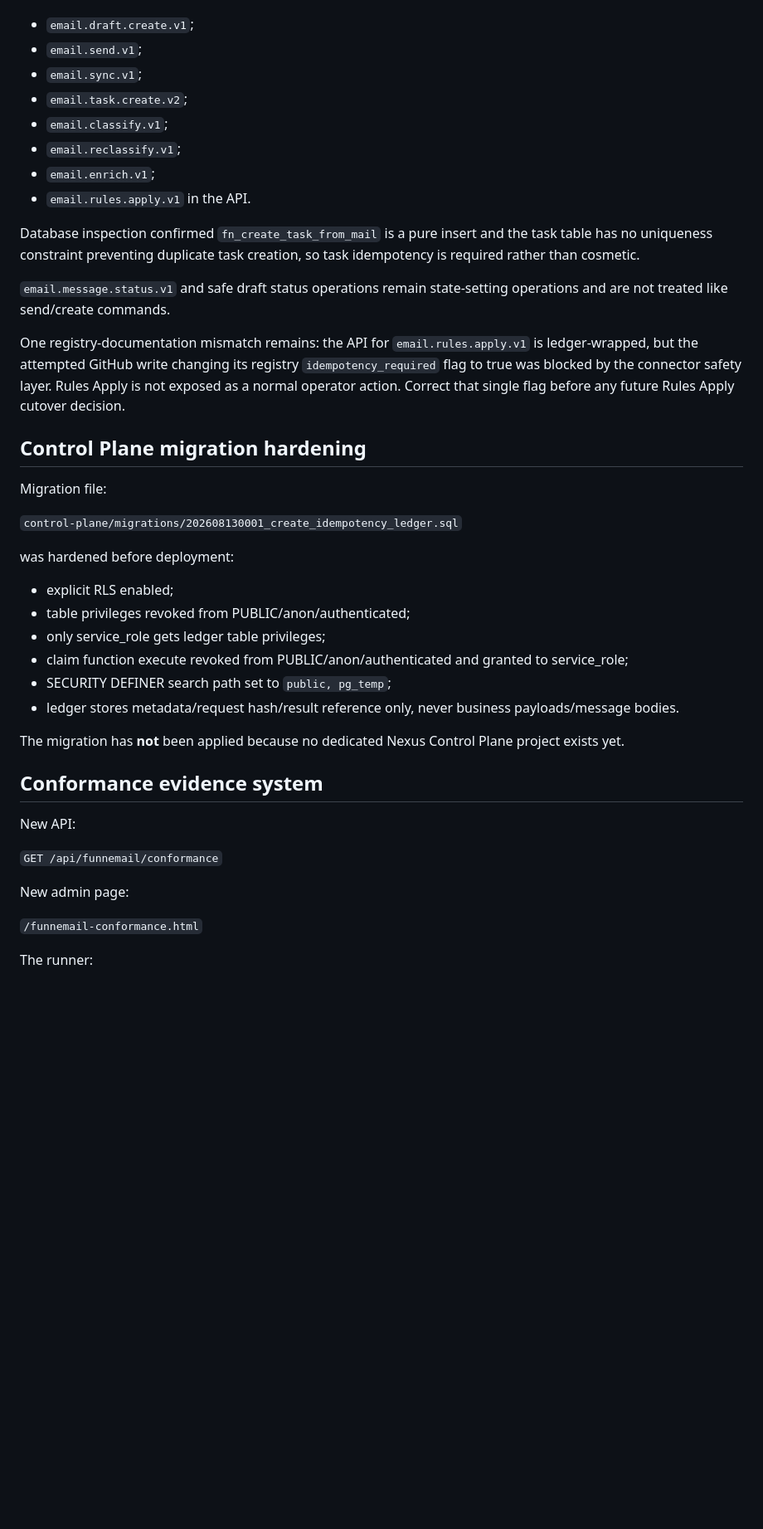
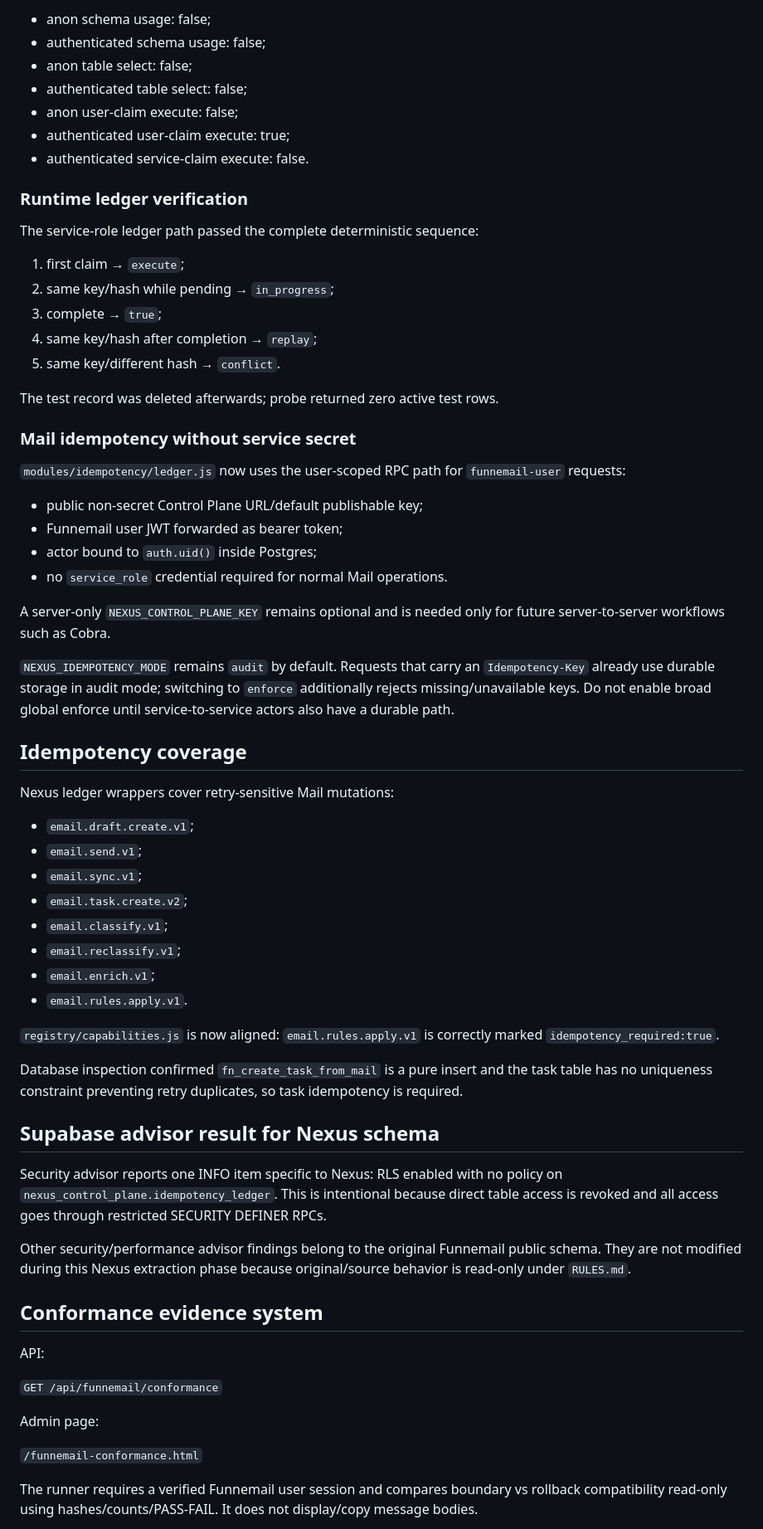
Before and after one commit to tmwe-dev/nexus, a Markdown page: STATE.md, the part around one of its changes. Shown at 83% size. Rendered like a GitHub page; blank space fills up the shorter version.

Commit message:
Mark isolated Nexus control plane active

```diff
--- a/STATE.md
+++ b/STATE.md
@@ -84,3 +110,39 @@ Nexus ledger wrappers now cover retry-sensitive Mail mutations including:
+- anon schema usage: false;
+- authenticated schema usage: false;
+- anon table select: false;
+- authenticated table select: false;
+- anon user-claim execute: false;
+- authenticated user-claim execute: true;
+- authenticated service-claim execute: false.
+
+### Runtime ledger verification
+
+The service-role ledger path passed the complete deterministic sequence:
+
+1. first claim → `execute`;
+2. same key/hash while pending → `in_progress`;
+3. complete → `true`;
+4. same key/hash after completion → `replay`;
+5. same key/different hash → `conflict`.
+
+The test record was deleted afterwards; probe returned zero active test rows.
+
+### Mail idempotency without service secret
+
+`modules/idempotency/ledger.js` now uses the user-scoped RPC path for `funnemail-user` requests:
+
+- public non-secret Control Plane URL/default publishable key;
+- Funnemail user JWT forwarded as bearer token;
+- actor bound to `auth.uid()` inside Postgres;
+- no `service_role` credential required for normal Mail operations.
+
+A server-only `NEXUS_CONTROL_PLANE_KEY` remains optional and is needed only for future server-to-server workflows such as Cobra.
+
+`NEXUS_IDEMPOTENCY_MODE` remains `audit` by default. Requests that carry an `Idempotency-Key` already use durable storage in audit mode; switching to `enforce` additionally rejects missing/unavailable keys. Do not enable broad global enforce until service-to-service actors also have a durable path.
+
+## Idempotency coverage
+
+Nexus ledger wrappers cover retry-sensitive Mail mutations:
 
 - `email.draft.create.v1`;
 - `email.send.v1`;
@@ -89,40 +151,27 @@ Nexus ledger wrappers now cover retry-sensitive Mail mutations including:
 - `email.classify.v1`;
 - `email.reclassify.v1`;
 - `email.enrich.v1`;
-- `email.rules.apply.v1` in the API.
+- `email.rules.apply.v1`.
 
-Database inspection confirmed `fn_create_task_from_mail` is a pure insert and the task table has no uniqueness constraint preventing duplicate task creation, so task idempotency is required rather than cosmetic.
+`registry/capabilities.js` is now aligned: `email.rules.apply.v1` is correctly marked `idempotency_required:true`.
 
-`email.message.status.v1` and safe draft status operations remain state-setting operations and are not treated like send/create commands.
+Database inspection confirmed `fn_create_task_from_mail` is a pure insert and the task table has no uniqueness constraint preventing retry duplicates, so task idempotency is required.
 
-One registry-documentation mismatch remains: the API for `email.rules.apply.v1` is ledger-wrapped, but the attempted GitHub write changing its registry `idempotency_required` flag to true was blocked by the connector safety layer. Rules Apply is not exposed as a normal operator action. Correct that single flag before any future Rules Apply cutover decision.
+## Supabase advisor result for Nexus schema
 
-## Control Plane migration hardening
+Security advisor reports one INFO item specific to Nexus: RLS enabled with no policy on `nexus_control_plane.idempotency_ledger`. This is intentional because direct table access is revoked and all access goes through restricted SECURITY DEFINER RPCs.
 
-Migration file:
-
-`control-plane/migrations/202608130001_create_idempotency_ledger.sql`
-
-was hardened before deployment:
-
-- explicit RLS enabled;
-- table privileges revoked from PUBLIC/anon/authenticated;
-- only service_role gets ledger table privileges;
-- claim function execute revoked from PUBLIC/anon/authenticated and granted to service_role;
-- SECURITY DEFINER search path set to `public, pg_temp`;
-- ledger stores metadata/request hash/result reference only, never business payloads/message bodies.
-
-The migration has **not** been applied because no dedicated Nexus Control Plane project exists yet.
+Other security/performance advisor findings belong to the original Funnemail public schema. They are not modified during this Nexus extraction phase because original/source behavior is read-only under `RULES.md`.
 
 ## Conformance evidence system
 
-New API:
+API:
 
 `GET /api/funnemail/conformance`
 
-New admin page:
+Admin page:
 
 `/funnemail-conformance.html`
 
-The runner:
+The runner requires a verified Funnemail user session and compares boundary vs rollback compatibility read-only using hashes/counts/PASS-FAIL. It does not display/copy message bodies.
 
```
Also changed, not shown: other parts of STATE.md (+72 -64 lines).
